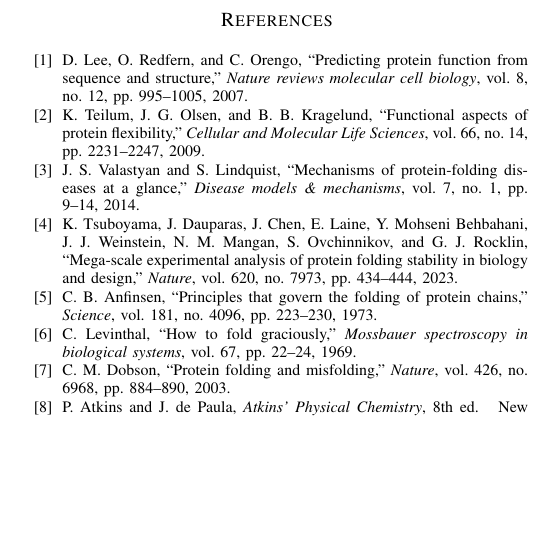
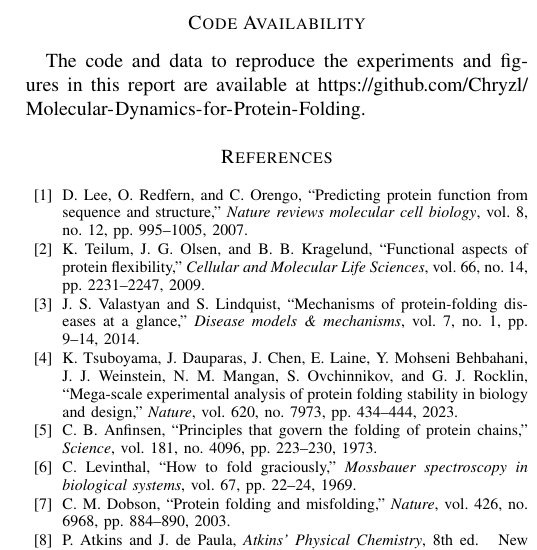
Before and after one commit to Chryzl/Molecular-Dynamics-for-Protein-Folding, a LaTeX paper (IEEE-conference-template-062824.tex): part of one column of page 9 of 10, cut at the place of the change, the shorter picture padded with empty space. Compiled offline with pdfLaTeX; a missing font is replaced by an installed copy or a similar font; a LaTeX package or settings file that is missing is left out.

Commit message:
Add link to code

```diff
--- a/IEEE-conference-template-062824.tex
+++ b/IEEE-conference-template-062824.tex
@@ -334,6 +334,9 @@
 
 To the best of our knowledge, this work is the first to propose the transfer operator formalism as a framework for analyzing neural network training dynamics. Practical application is currently limited by the high dimensionality of NNs. In protein folding, systems with thousands of atoms can be effectively reduced to a few degrees of freedom by e.g. only considering $C_\alpha$ positions, thus reducing the redundancy while keeping most structural information. In contrast, even for our tiny CNN with only $\approx 1000$ parameters, no such intuitive collective variables exist to filter out the high-dimensional noise. However, the transfer operator formalism could provide a solid mathematical foundation for future work on investigating NN training dynamics theoretically.
 
+\section*{Code Availability}
+The code and data to reproduce the experiments and figures in this report are available at \url{https://github.com/Chryzl/Molecular-Dynamics-for-Protein-Folding}.
+
 \bibliographystyle{IEEEtran}
 \bibliography{references}
 
```
